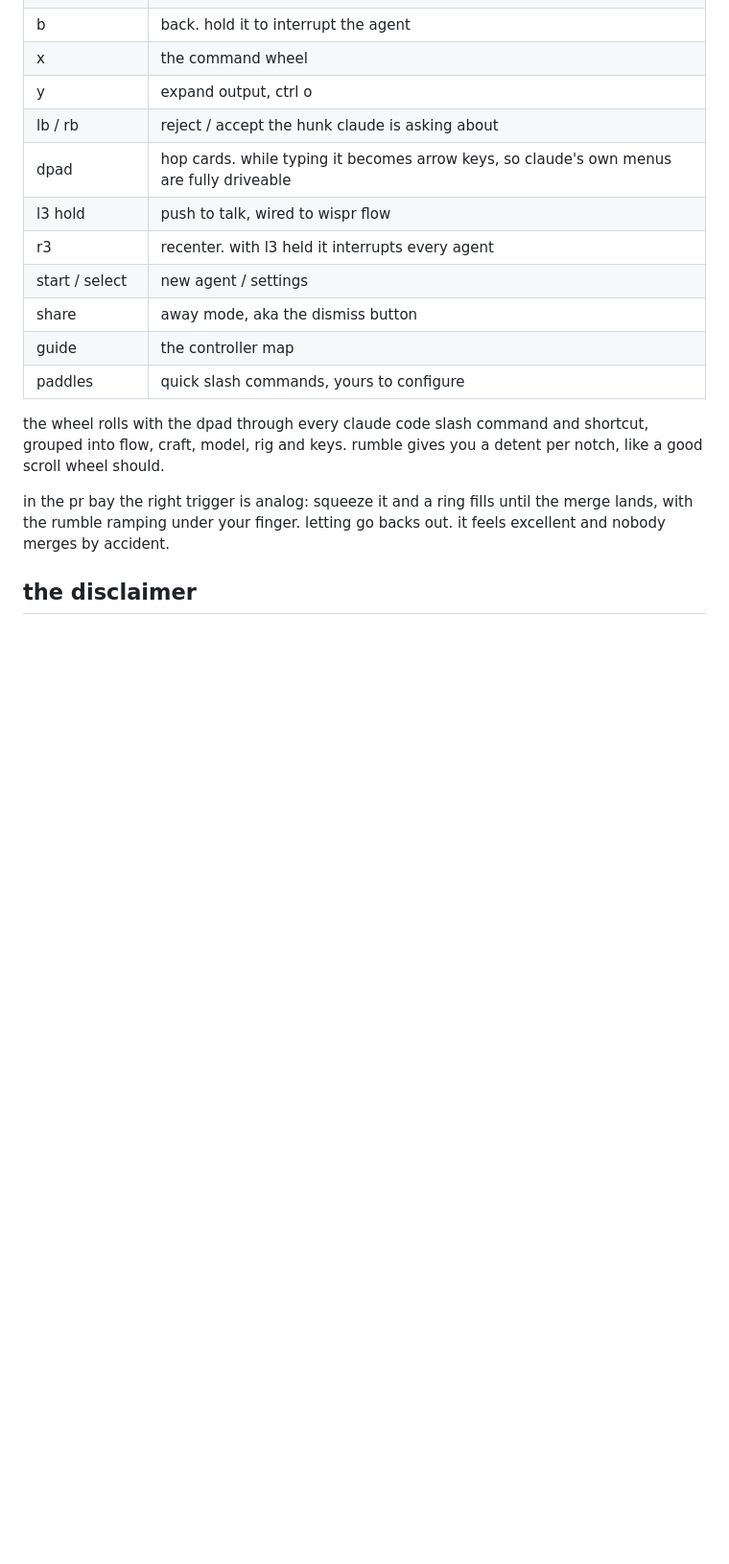
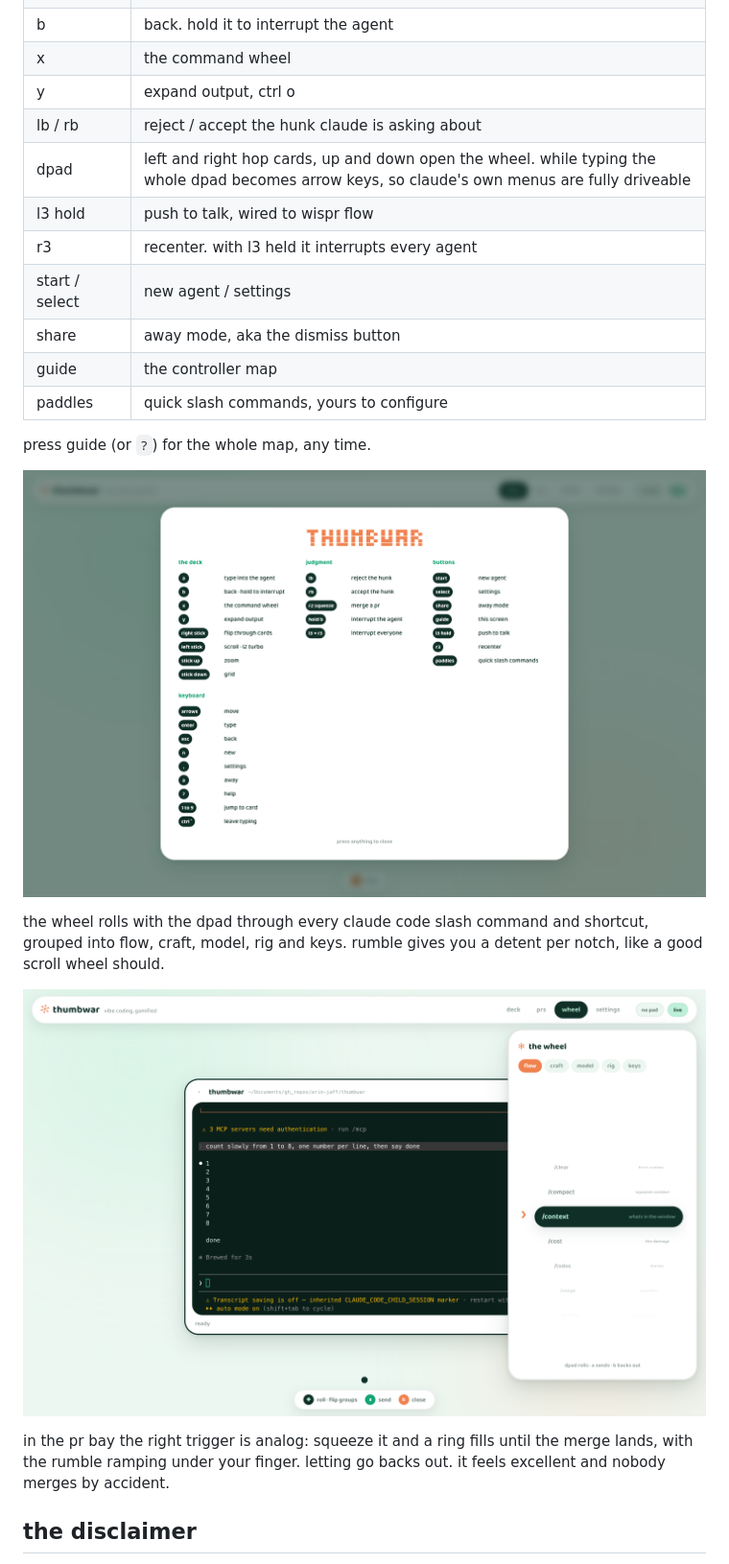
Before and after one commit to arin-jaff/thumbwar, a Markdown page: README.md, the part around the change printed below. Shown: that part at 96% size. Rendered like a GitHub page; pictures changed too: docs/map.png (added), docs/wheel.png (added); blank space fills up the shorter version.

```diff
--- a/README.md
+++ b/README.md
@@ -46,7 +48,7 @@ and die with the server.
 | x | the command wheel |
 | y | expand output, ctrl o |
 | lb / rb | reject / accept the hunk claude is asking about |
-| dpad | hop cards. while typing it becomes arrow keys, so claude's own menus are fully driveable |
+| dpad | left and right hop cards, up and down open the wheel. while typing the whole dpad becomes arrow keys, so claude's own menus are fully driveable |
 | l3 hold | push to talk, wired to wispr flow |
 | r3 | recenter. with l3 held it interrupts every agent |
 | start / select | new agent / settings |
@@ -54,9 +56,15 @@ and die with the server.
 | guide | the controller map |
 | paddles | quick slash commands, yours to configure |
 
+press guide (or `?`) for the whole map, any time.
+
+![the controller map](docs/map.png)
+
 the wheel rolls with the dpad through every claude code slash command and
 shortcut, grouped into flow, craft, model, rig and keys. rumble gives you a
 detent per notch, like a good scroll wheel should.
+
+![the wheel](docs/wheel.png)
 
 in the pr bay the right trigger is analog: squeeze it and a ring fills until
 the merge lands, with the rumble ramping under your finger. letting go backs
```
Also changed, not shown: other parts of README.md (+18 -1 lines), docs/deck.png (added), docs/done.png (added), 15 other files.
